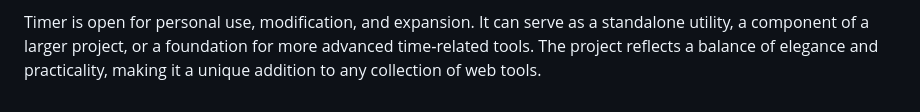
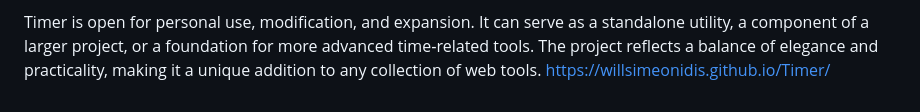
Before and after one commit to willsimeonidis/Timer, a Markdown page: README.md, the part around the change. Drawn GitHub-style.

```diff
--- a/README.md
+++ b/README.md
@@ -16,3 +16,4 @@ Timer is built entirely with standard web technologies and contains no external
 The philosophy behind Timer centers on clarity, calmness, and simplicity. The tool avoids clutter and unnecessary features, focusing instead on delivering a clean and enjoyable experience. Its design encourages users to engage with time in a way that feels thoughtful and visually pleasing.
 
 Timer is open for personal use, modification, and expansion. It can serve as a standalone utility, a component of a larger project, or a foundation for more advanced time‑related tools. The project reflects a balance of elegance and practicality, making it a unique addition to any collection of web tools.
+https://willsimeonidis.github.io/Timer/
```
